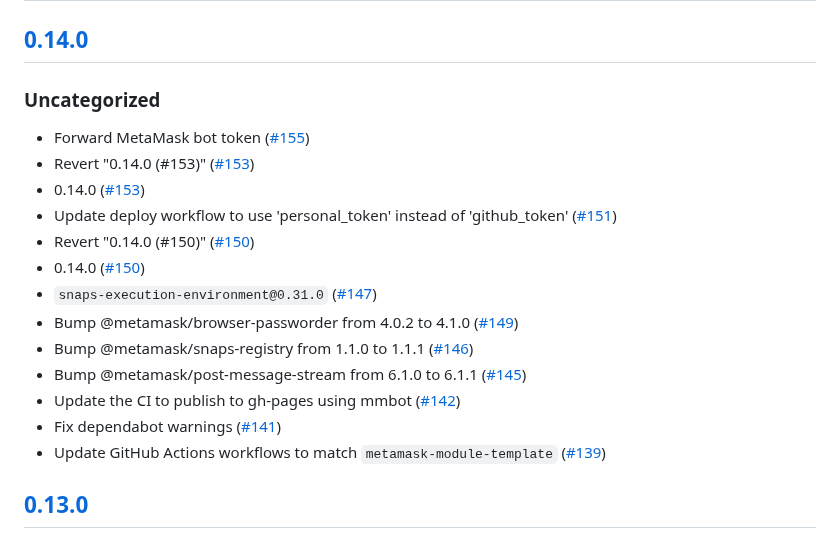
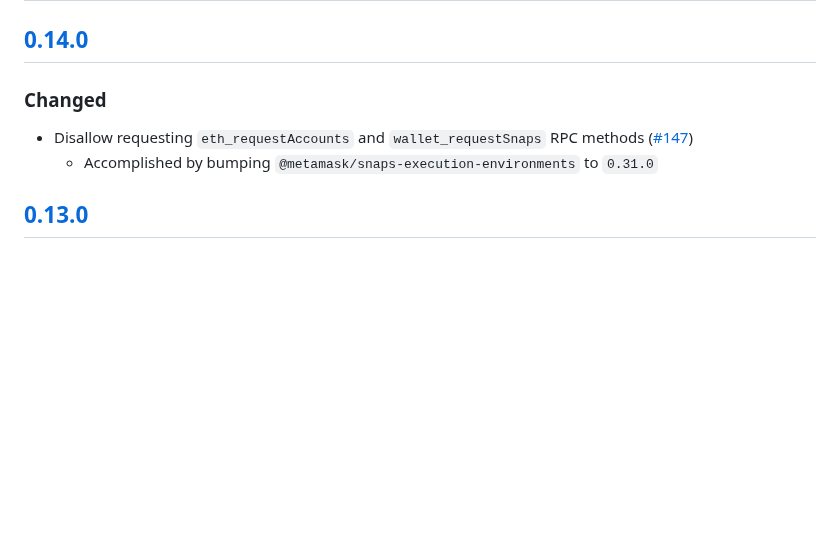
Before and after one commit to MetaMask/iframe-execution-environment, a Markdown page: CHANGELOG.md, the part around the change. GitHub-like rendering; blank space fills up the shorter version.

Commit message:
Update changelog

```diff
--- a/CHANGELOG.md
+++ b/CHANGELOG.md
@@ -7,20 +7,9 @@ and this project adheres to [Semantic Versioning](https://semver.org/spec/v2.0.0
 ## [Unreleased]
 
 ## [0.14.0]
-### Uncategorized
-- Forward MetaMask bot token ([#155](https://github.com/MetaMask/iframe-execution-environment/pull/155))
-- Revert "0.14.0 (#153)" ([#153](https://github.com/MetaMask/iframe-execution-environment/pull/153))
-- 0.14.0 ([#153](https://github.com/MetaMask/iframe-execution-environment/pull/153))
-- Update deploy workflow to use 'personal_token' instead of 'github_token' ([#151](https://github.com/MetaMask/iframe-execution-environment/pull/151))
-- Revert "0.14.0 (#150)" ([#150](https://github.com/MetaMask/iframe-execution-environment/pull/150))
-- 0.14.0 ([#150](https://github.com/MetaMask/iframe-execution-environment/pull/150))
-- `snaps-execution-environment@0.31.0` ([#147](https://github.com/MetaMask/iframe-execution-environment/pull/147))
-- Bump @metamask/browser-passworder from 4.0.2 to 4.1.0 ([#149](https://github.com/MetaMask/iframe-execution-environment/pull/149))
-- Bump @metamask/snaps-registry from 1.1.0 to 1.1.1 ([#146](https://github.com/MetaMask/iframe-execution-environment/pull/146))
-- Bump @metamask/post-message-stream from 6.1.0 to 6.1.1 ([#145](https://github.com/MetaMask/iframe-execution-environment/pull/145))
-- Update the CI to publish to gh-pages using mmbot ([#142](https://github.com/MetaMask/iframe-execution-environment/pull/142))
-- Fix dependabot warnings ([#141](https://github.com/MetaMask/iframe-execution-environment/pull/141))
-- Update GitHub Actions workflows to match `metamask-module-template` ([#139](https://github.com/MetaMask/iframe-execution-environment/pull/139))
+### Changed
+- Disallow requesting `eth_requestAccounts` and `wallet_requestSnaps` RPC methods ([#147](https://github.com/MetaMask/iframe-execution-environment/pull/147))
+  - Accomplished by bumping `@metamask/snaps-execution-environments` to `0.31.0`
 
 ## [0.13.0]
 ### Changed
```
